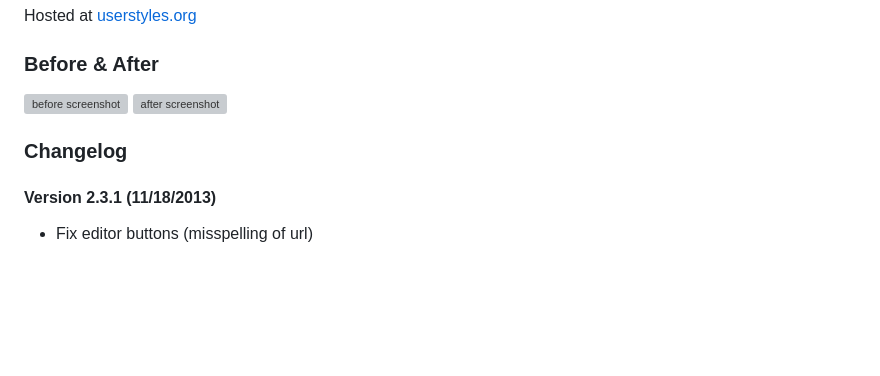
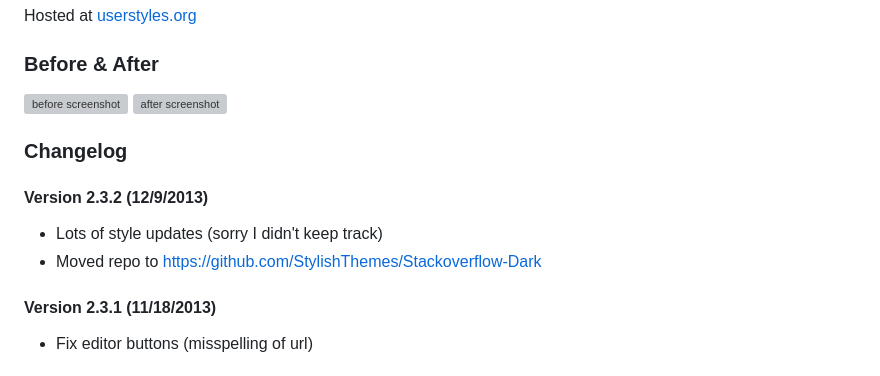
Before and after one commit to StylishThemes/StackOverflow-Dark, a Markdown page: README.md, the part around one of its changes. Drawn GitHub-style; blank space fills up the shorter version; grey boxes are pictures that could not be loaded.

Commit message:
updates + moved repo

```diff
--- a/README.md
+++ b/README.md
@@ -9,5 +9,10 @@ Hosted at [userstyles.org](http://userstyles.org/styles/35345)
 
 ### **Changelog**
+
+#### Version 2.3.2 (12/9/2013)
+
+* Lots of style updates (sorry I didn't keep track)
+* Moved repo to https://github.com/StylishThemes/Stackoverflow-Dark
 
 #### Version 2.3.1 (11/18/2013)
 
```
Also changed, not shown: other parts of README.md (+2 -2 lines), images/logo.png (added), images/wmd-buttons.png, 1 other file.
